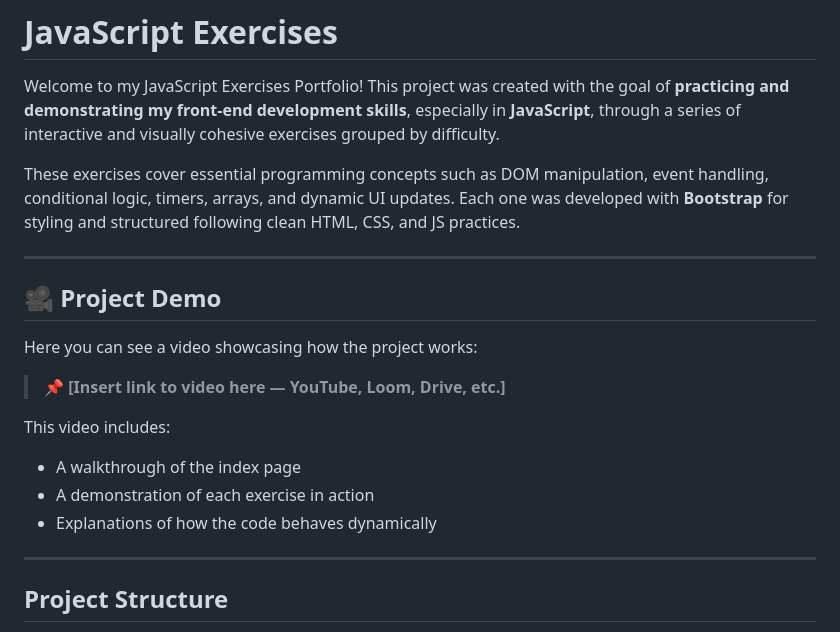
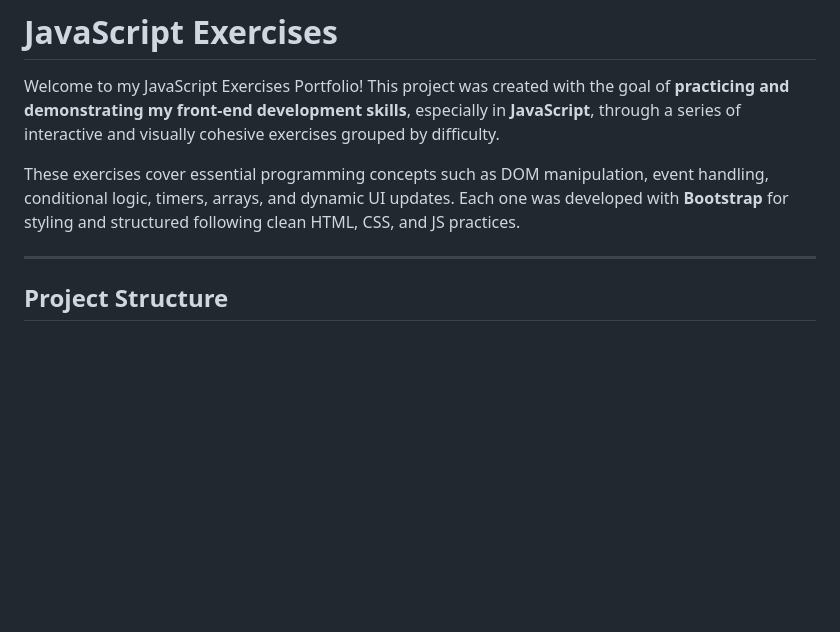
Before and after one commit to SebasValverde/JavaScript-Exercises, a Markdown page: README.md, the part around the change. Drawn GitHub-style; blank space fills up the shorter version.

```diff
--- a/README.md
+++ b/README.md
@@ -3,19 +3,6 @@
 Welcome to my JavaScript Exercises Portfolio! This project was created with the goal of **practicing and demonstrating my front-end development skills**, especially in **JavaScript**, through a series of interactive and visually cohesive exercises grouped by difficulty.
 
 These exercises cover essential programming concepts such as DOM manipulation, event handling, conditional logic, timers, arrays, and dynamic UI updates. Each one was developed with **Bootstrap** for styling and structured following clean HTML, CSS, and JS practices.
-
----
-
-## 🎥 Project Demo
-
-Here you can see a video showcasing how the project works:
-
-> 📌 **[Insert link to video here — YouTube, Loom, Drive, etc.]**
-
-This video includes:
-- A walkthrough of the index page
-- A demonstration of each exercise in action
-- Explanations of how the code behaves dynamically
 
 ---
 
```
